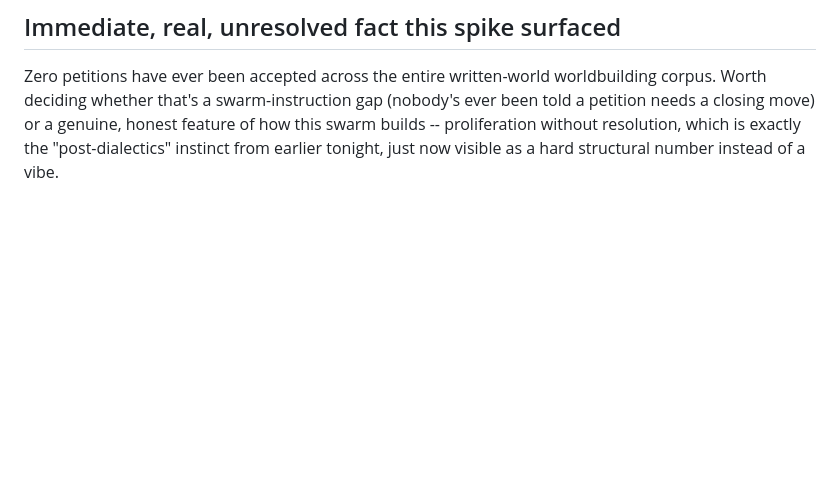
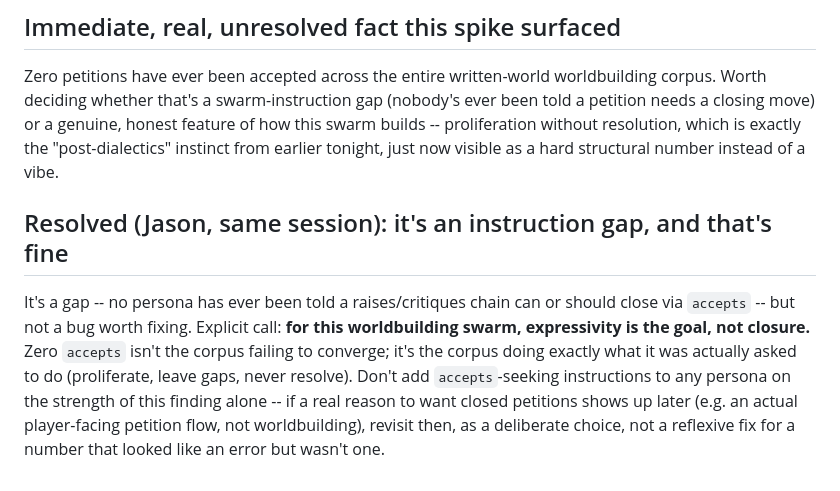
Before and after one commit to jedelman/dmml, a Markdown page: dev-journal/2026-08-29-datalog-commit-validator.md, the part around the change. Rendered like a GitHub page; blank space fills up the shorter version.

Commit message:
Record decision: expressivity over closure, zero-accepts is not a bug

```diff
--- a/dev-journal/2026-08-29-datalog-commit-validator.md
+++ b/dev-journal/2026-08-29-datalog-commit-validator.md
@@ -82,3 +82,16 @@ worldbuilding corpus. Worth deciding whether that's a swarm-instruction gap
 honest feature of how this swarm builds -- proliferation without
 resolution, which is exactly the "post-dialectics" instinct from earlier
 tonight, just now visible as a hard structural number instead of a vibe.
+
+## Resolved (Jason, same session): it's an instruction gap, and that's fine
+
+It's a gap -- no persona has ever been told a raises/critiques chain can or
+should close via `accepts` -- but not a bug worth fixing. Explicit call:
+**for this worldbuilding swarm, expressivity is the goal, not closure.**
+Zero `accepts` isn't the corpus failing to converge; it's the corpus doing
+exactly what it was actually asked to do (proliferate, leave gaps, never
+resolve). Don't add `accepts`-seeking instructions to any persona on the
+strength of this finding alone -- if a real reason to want closed petitions
+shows up later (e.g. an actual player-facing petition flow, not
+worldbuilding), revisit then, as a deliberate choice, not a reflexive fix
+for a number that looked like an error but wasn't one.
```
